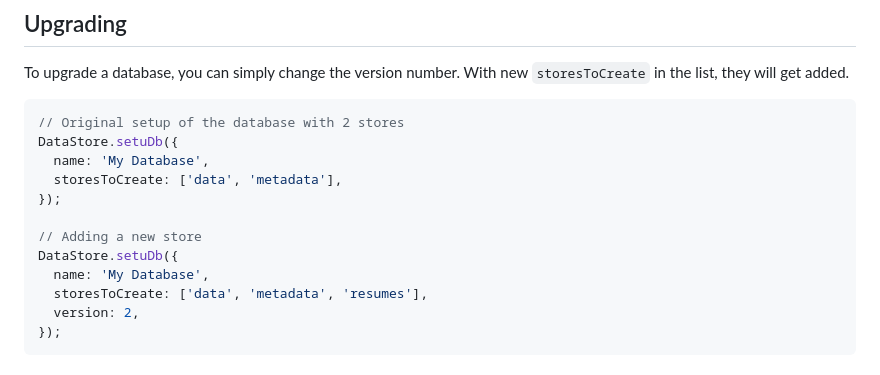
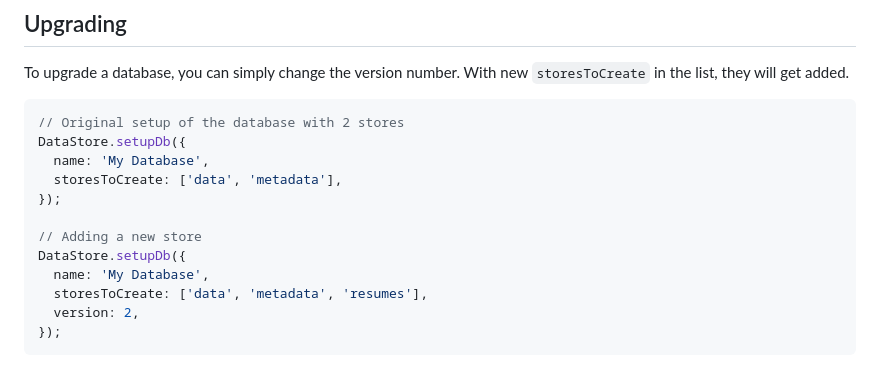
Before and after one commit to blakewatson/datastore, a Markdown page: README.md, the part around the change. GitHub-like rendering.

````diff
--- a/README.md
+++ b/README.md
@@ -187,13 +187,13 @@ To upgrade a database, you can simply change the version number. With new `store
 
 ```javascript
 // Original setup of the database with 2 stores
-DataStore.setuDb({
+DataStore.setupDb({
   name: 'My Database',
   storesToCreate: ['data', 'metadata'],
 });
 
 // Adding a new store
-DataStore.setuDb({
+DataStore.setupDb({
   name: 'My Database',
   storesToCreate: ['data', 'metadata', 'resumes'],
   version: 2,
````
